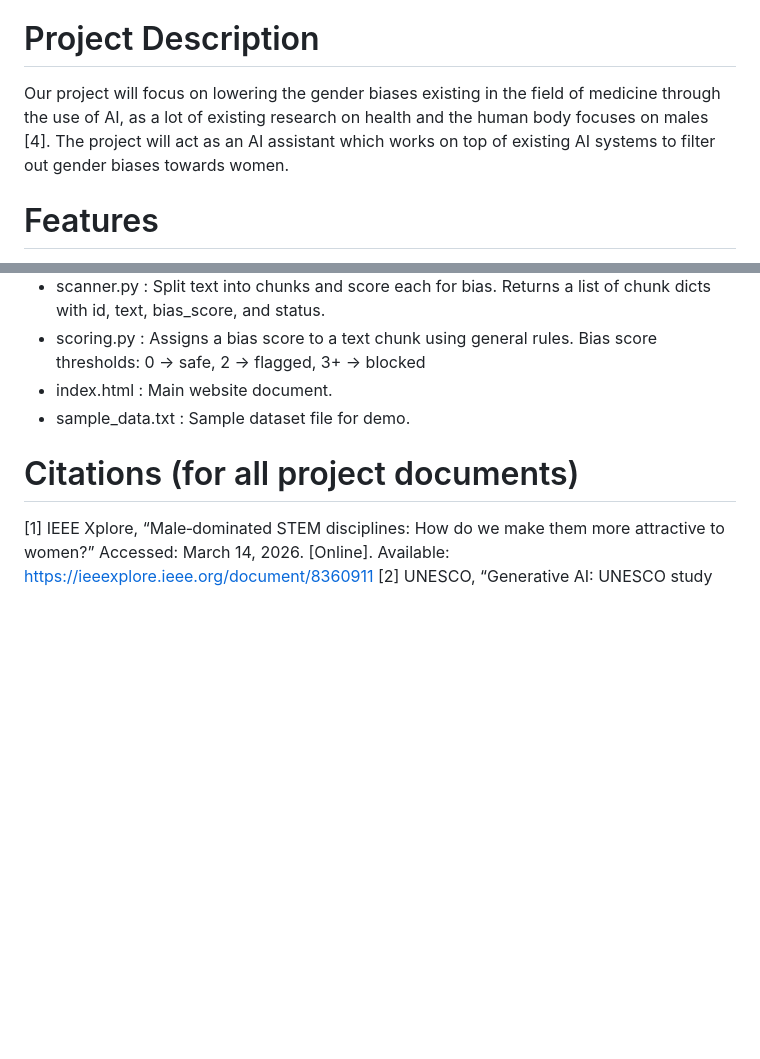
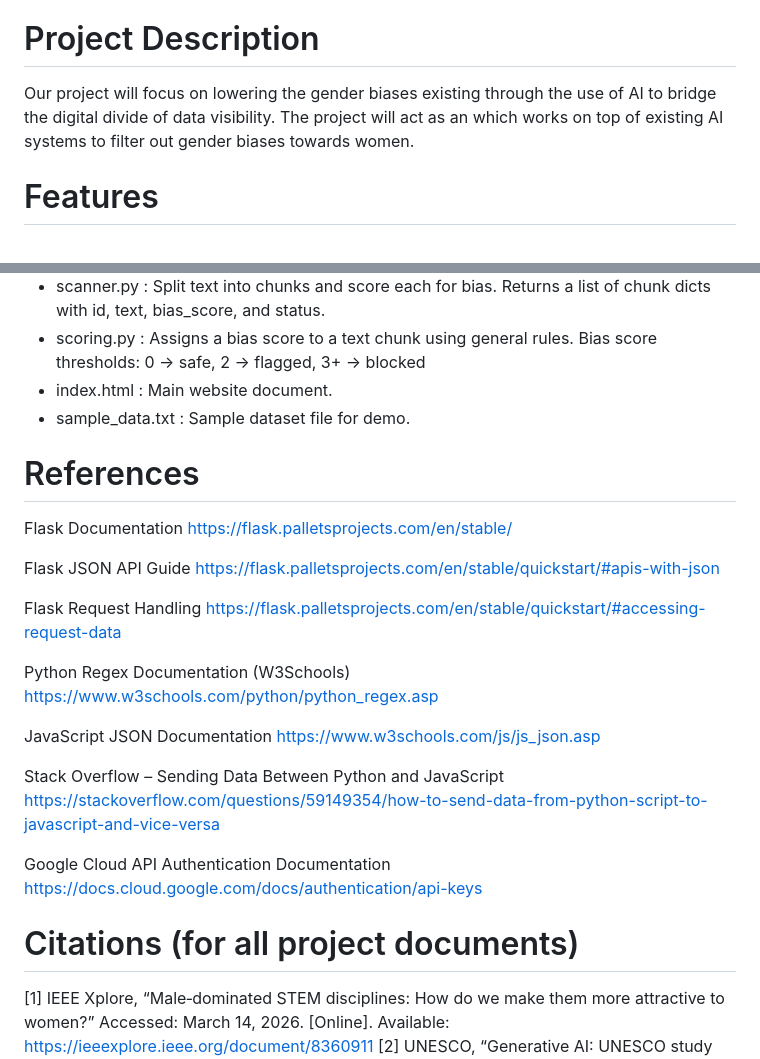
Before and after one commit to smahajamil/Hack-Without-Borders, a Markdown page: README.md, 2 parts joined by grey strips. Rendered like a GitHub page; blank space fills up the shorter version.

Commit message:
Revise README with improved project description and references
Updated project description for clarity and added references.

```diff
--- a/README.md
+++ b/README.md
@@ -2,8 +2,8 @@
 AI Bias Detection and Data Filtering System
 
 # Project Description
-Our project will focus on lowering the gender biases existing in the field of medicine through the use of AI, as a lot of existing research on health and the human body focuses on males [4].
-The project will act as an AI assistant which works on top of existing AI systems to filter out gender biases towards women.
+Our project will focus on lowering the gender biases existing through the use of AI to bridge the digital divide of data visibility.
+The project will act as an  which works on top of existing AI systems to filter out gender biases towards women.
 
 # Features
 - Upload `.txt` dataset files
@@ -28,6 +28,29 @@ python -m pip install google-genai python-dotenv
 - scoring.py : Assigns a bias score to a text chunk using general rules. Bias score thresholds: 0 → safe, 2 → flagged, 3+  → blocked
 - index.html : Main website document.
 - sample_data.txt : Sample dataset file for demo.
+
+# References
+Flask Documentation
+https://flask.palletsprojects.com/en/stable/
+
+Flask JSON API Guide
+https://flask.palletsprojects.com/en/stable/quickstart/#apis-with-json
+
+Flask Request Handling
+https://flask.palletsprojects.com/en/stable/quickstart/#accessing-request-data
+
+Python Regex Documentation (W3Schools)
+https://www.w3schools.com/python/python_regex.asp
+
+JavaScript JSON Documentation
+https://www.w3schools.com/js/js_json.asp
+
+Stack Overflow – Sending Data Between Python and JavaScript
+https://stackoverflow.com/questions/59149354/how-to-send-data-from-python-script-to-javascript-and-vice-versa
+
+Google Cloud API Authentication Documentation
+https://docs.cloud.google.com/docs/authentication/api-keys
+
 
 # Citations (for all project documents)
 [1]	IEEE Xplore, “Male‑dominated STEM disciplines: How do we make them more attractive to
```
